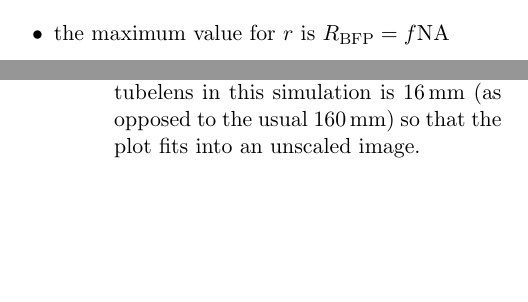
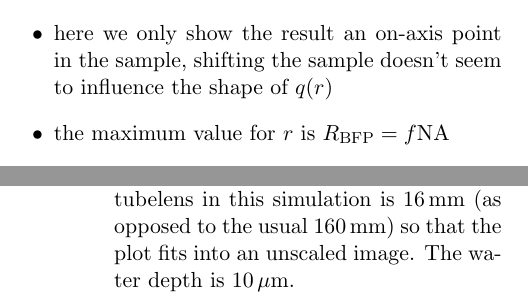
Before and after one commit to plops/lens-doc, a LaTeX document (doc.tex): two parts of the columns of page 5 of 6, joined at a grey line, cut at the place of the change, the shorter picture padded with empty space. Compiled offline with pdfLaTeX.

Commit message:
note that we only look at on-axis sample point

```diff
--- a/doc.tex
+++ b/doc.tex
@@ -429,6 +429,8 @@ the light the medium increases distances.
   intersection $r$ of the ray in the back focal plane (for a defined
   water depth $h$) (see \figref{fig:focus-displacement} for results of
   a simulation)
+\item here we only show the result an on-axis point in the sample,
+  shifting the sample doesn't seem to influence the shape of $q(r)$
 \item the maximum value for $r$ is $R_\textrm{BFP}=f\textrm{NA}$
 \item notice that $q(r)$ isn't bijective, rays that leave the sample
   in a very high angle are bent more than rays of moderate angle (see
@@ -464,7 +466,7 @@ the light the medium increases distances.
   \caption{Raytracing through an objective followed by a tubelens. The
     focal length of the tubelens in this simulation is \unit[16]{mm}
     (as opposed to the usual \unit[160]{mm}) so that the plot fits
-    into an unscaled image.}
+    into an unscaled image. The water depth is \unit[10]{$\mu$m}.}
   \label{fig:screen_microscope-aberrate}
 \end{figure}
 
```
